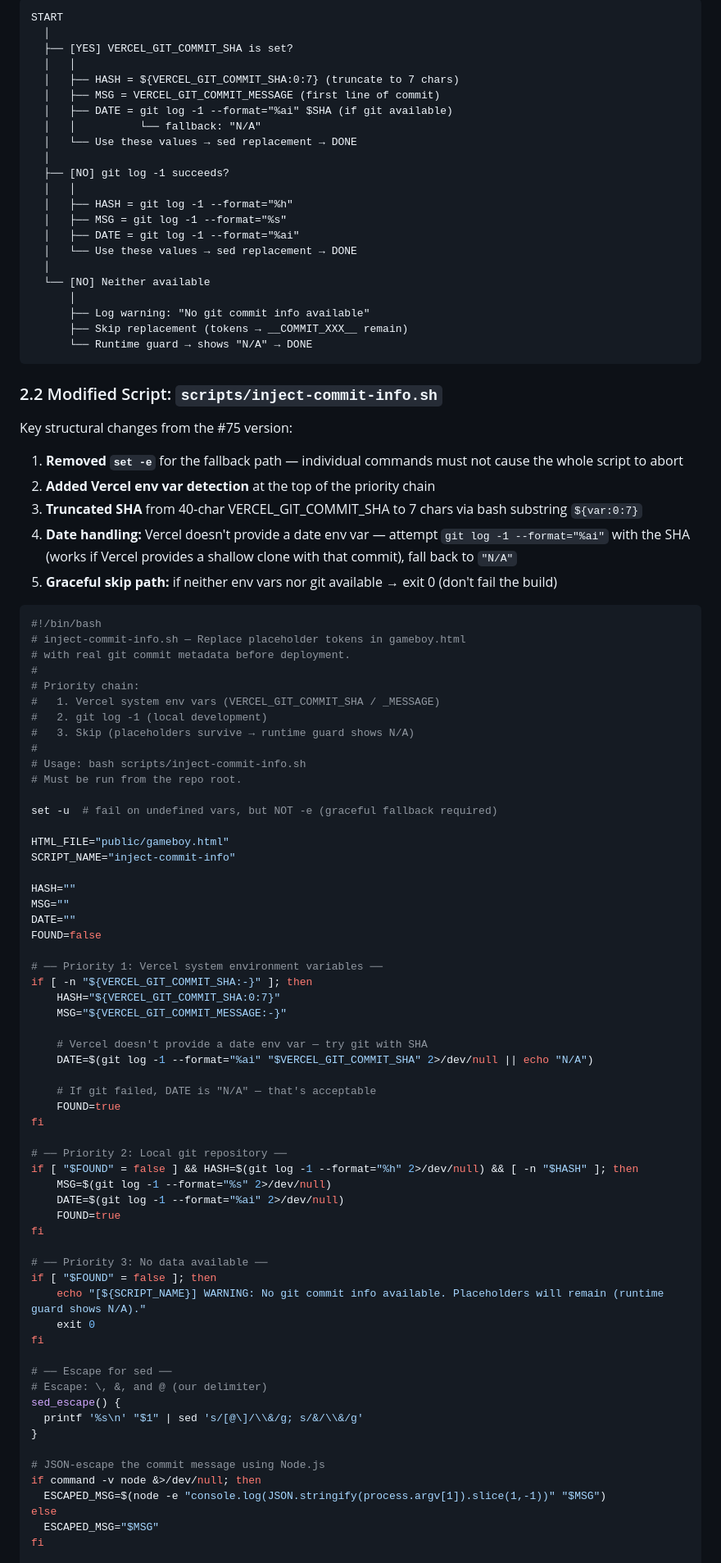
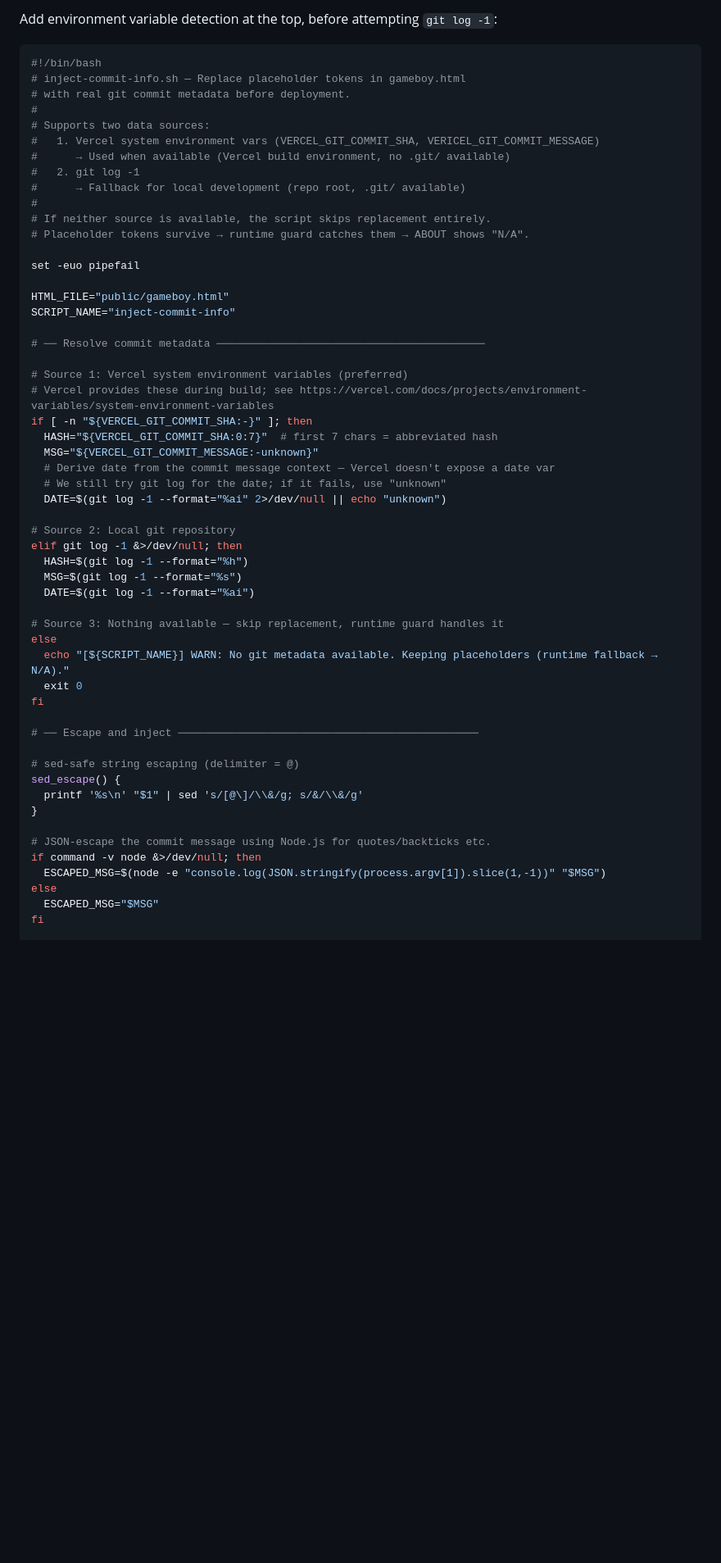
Before and after one commit to devvi/perfect-dev-agent-workflow, a Markdown page: docs/DESIGN/82-about-menu-commit-info.md, the part around one of its changes. Shown at 82% size. Rendered like a GitHub page; blank space fills up the shorter version.

````diff
--- a/docs/DESIGN/82-about-menu-commit-info.md
+++ b/docs/DESIGN/82-about-menu-commit-info.md
@@ -76,94 +60,56 @@ Skip replacement → runtime guard detects __COMMIT_HASH__ → shows N/A
 
-```
-START
-  │
-  ├── [YES] VERCEL_GIT_COMMIT_SHA is set?
-  │   │
-  │   ├── HASH = ${VERCEL_GIT_COMMIT_SHA:0:7} (truncate to 7 chars)
-  │   ├── MSG = VERCEL_GIT_COMMIT_MESSAGE (first line of commit)
-  │   ├── DATE = git log -1 --format="%ai" $SHA (if git available)
-  │   │          └── fallback: "N/A"
-  │   └── Use these values → sed replacement → DONE
-  │
-  ├── [NO] git log -1 succeeds?
-  │   │
-  │   ├── HASH = git log -1 --format="%h"
-  │   ├── MSG = git log -1 --format="%s"
-  │   ├── DATE = git log -1 --format="%ai"
-  │   └── Use these values → sed replacement → DONE
-  │
-  └── [NO] Neither available
-      │
-      ├── Log warning: "No git commit info available"
-      ├── Skip replacement (tokens → __COMMIT_XXX__ remain)
-      └── Runtime guard → shows "N/A" → DONE
-```
-
-### 2.2 Modified Script: `scripts/inject-commit-info.sh`
-
-Key structural changes from the #75 version:
-
-1. **Removed `set -e`** for the fallback path — individual commands must not cause the whole script to abort
-2. **Added Vercel env var detection** at the top of the priority chain
-3. **Truncated SHA** from 40-char VERCEL_GIT_COMMIT_SHA to 7 chars via bash substring `${var:0:7}`
-4. **Date handling:** Vercel doesn't provide a date env var — attempt `git log -1 --format="%ai"` with the SHA (works if Vercel provides a shallow clone with that commit), fall back to `"N/A"`
-5. **Graceful skip path:** if neither env vars nor git available → exit 0 (don't fail the build)
+Add environment variable detection at the top, before attempting `git log -1`:
 
 ```bash
 #!/bin/bash
 # inject-commit-info.sh — Replace placeholder tokens in gameboy.html
 # with real git commit metadata before deployment.
 #
-# Priority chain:
-#   1. Vercel system env vars (VERCEL_GIT_COMMIT_SHA / _MESSAGE)
-#   2. git log -1 (local development)
-#   3. Skip (placeholders survive → runtime guard shows N/A)
+# Supports two data sources:
+#   1. Vercel system environment vars (VERCEL_GIT_COMMIT_SHA, VERICEL_GIT_COMMIT_MESSAGE)
+#      → Used when available (Vercel build environment, no .git/ available)
+#   2. git log -1
+#      → Fallback for local development (repo root, .git/ available)
 #
-# Usage: bash scripts/inject-commit-info.sh
-# Must be run from the repo root.
+# If neither source is available, the script skips replacement entirely.
+# Placeholder tokens survive → runtime guard catches them → ABOUT shows "N/A".
 
-set -u  # fail on undefined vars, but NOT -e (graceful fallback required)
+set -euo pipefail
 
 HTML_FILE="public/gameboy.html"
 SCRIPT_NAME="inject-commit-info"
 
-HASH=""
-MSG=""
-DATE=""
-FOUND=false
+# ── Resolve commit metadata ──────────────────────────────────────────
 
-# ── Priority 1: Vercel system environment variables ──
+# Source 1: Vercel system environment variables (preferred)
+# Vercel provides these during build; see https://vercel.com/docs/projects/environment-variables/system-environment-variables
 if [ -n "${VERCEL_GIT_COMMIT_SHA:-}" ]; then
-    HASH="${VERCEL_GIT_COMMIT_SHA:0:7}"
-    MSG="${VERCEL_GIT_COMMIT_MESSAGE:-}"
+  HASH="${VERCEL_GIT_COMMIT_SHA:0:7}"  # first 7 chars = abbreviated hash
+  MSG="${VERCEL_GIT_COMMIT_MESSAGE:-unknown}"
+  # Derive date from the commit message context — Vercel doesn't expose a date var
+  # We still try git log for the date; if it fails, use "unknown"
+  DATE=$(git log -1 --format="%ai" 2>/dev/null || echo "unknown")
 
-    # Vercel doesn't provide a date env var — try git with SHA
-    DATE=$(git log -1 --format="%ai" "$VERCEL_GIT_COMMIT_SHA" 2>/dev/null || echo "N/A")
+# Source 2: Local git repository
+elif git log -1 &>/dev/null; then
+  HASH=$(git log -1 --format="%h")
+  MSG=$(git log -1 --format="%s")
+  DATE=$(git log -1 --format="%ai")
 
-    # If git failed, DATE is "N/A" — that's acceptable
-    FOUND=true
+# Source 3: Nothing available — skip replacement, runtime guard handles it
+else
+  echo "[${SCRIPT_NAME}] WARN: No git metadata available. Keeping placeholders (runtime fallback → N/A)."
+  exit 0
 fi
 
-# ── Priority 2: Local git repository ──
-if [ "$FOUND" = false ] && HASH=$(git log -1 --format="%h" 2>/dev/null) && [ -n "$HASH" ]; then
-    MSG=$(git log -1 --format="%s" 2>/dev/null)
-    DATE=$(git log -1 --format="%ai" 2>/dev/null)
-    FOUND=true
-fi
+# ── Escape and inject ───────────────────────────────────────────────
 
-# ── Priority 3: No data available ──
-if [ "$FOUND" = false ]; then
-    echo "[${SCRIPT_NAME}] WARNING: No git commit info available. Placeholders will remain (runtime guard shows N/A)."
-    exit 0
-fi
-
-# ── Escape for sed ──
-# Escape: \, &, and @ (our delimiter)
+# sed-safe string escaping (delimiter = @)
 sed_escape() {
   printf '%s\n' "$1" | sed 's/[@\]/\\&/g; s/&/\\&/g'
 }
 
-# JSON-escape the commit message using Node.js
+# JSON-escape the commit message using Node.js for quotes/backticks etc.
 if command -v node &>/dev/null; then
   ESCAPED_MSG=$(node -e "console.log(JSON.stringify(process.argv[1]).slice(1,-1))" "$MSG")
 else
````
Also changed, not shown: other parts of docs/DESIGN/82-about-menu-commit-info.md (+104 -134 lines), docs/TASKS/82-about-menu-commit-info.md (+46 -71 lines).
